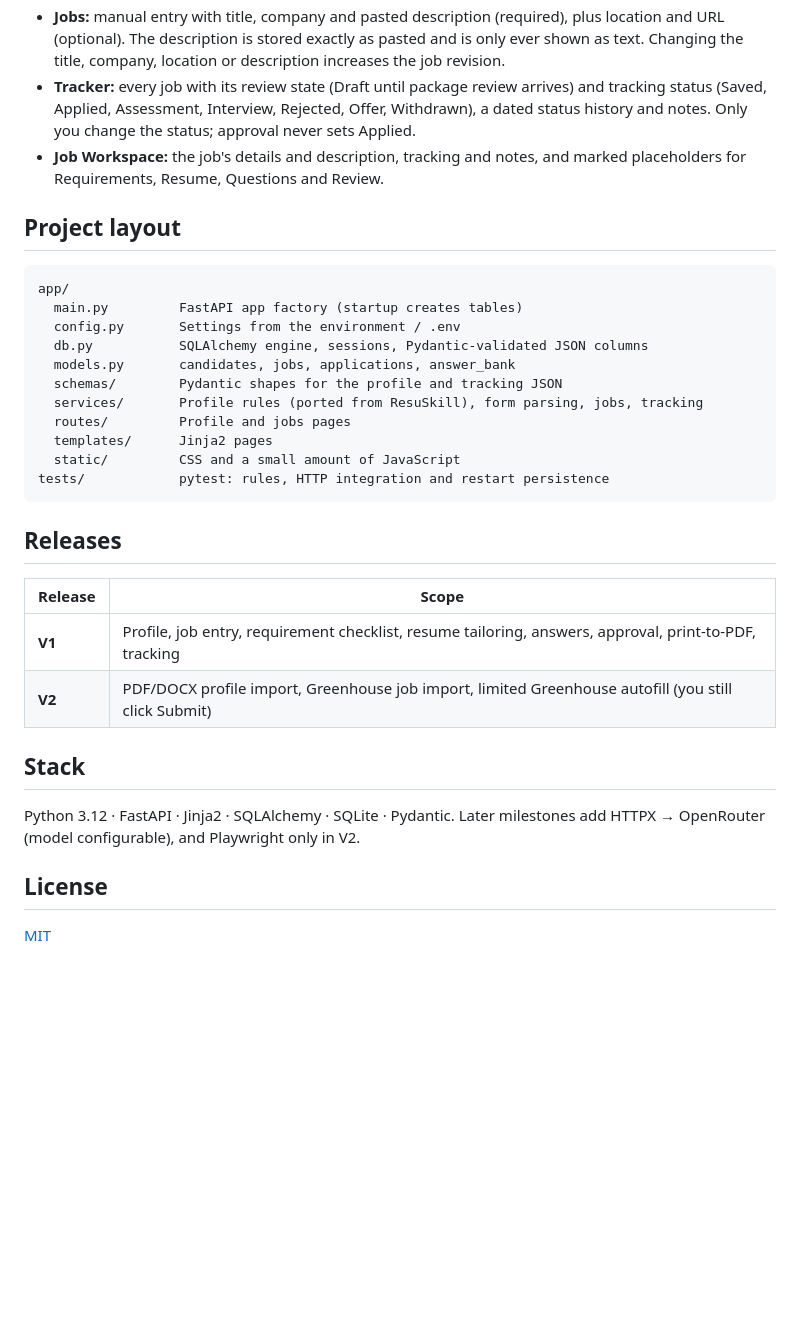
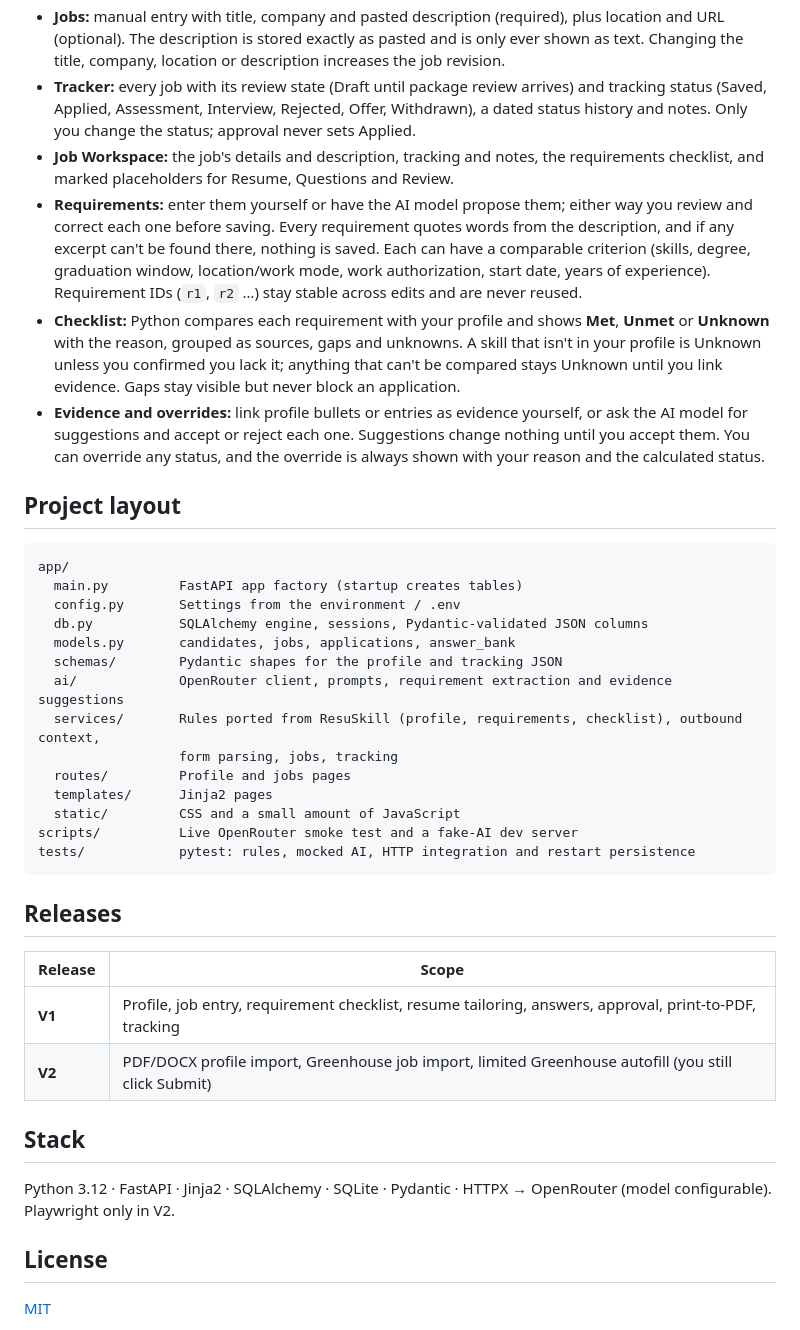
Before and after one commit to Varunsai1930/ResuApply, a Markdown page: README.md, the part around one of its changes. Rendered like a GitHub page; blank space fills up the shorter version.

````diff
--- a/README.md
+++ b/README.md
@@ -59,7 +83,10 @@ Tables are created on startup; there are no migrations yet. To start over, stop
 - **Profile:** a guided form for contact details, links, summary, education, experience, projects (with bullets and technologies), skills, skills you've confirmed you lack, certifications, preferences, availability and per-country work authorization (yes / no / unknown). Every save goes through a **Review changes** step that lists each added, changed or removed fact. Entries, bullets and certifications get stable IDs (`exp-1`, `exp-1-b2`, `cert-1`) that survive edits, and deleted IDs are never reused. The revision increases only when something really changed. The validation and ID rules are ported from ResuSkill.
 - **Jobs:** manual entry with title, company and pasted description (required), plus location and URL (optional). The description is stored exactly as pasted and is only ever shown as text. Changing the title, company, location or description increases the job revision.
 - **Tracker:** every job with its review state (Draft until package review arrives) and tracking status (Saved, Applied, Assessment, Interview, Rejected, Offer, Withdrawn), a dated status history and notes. Only you change the status; approval never sets Applied.
-- **Job Workspace:** the job's details and description, tracking and notes, and marked placeholders for Requirements, Resume, Questions and Review.
+- **Job Workspace:** the job's details and description, tracking and notes, the requirements checklist, and marked placeholders for Resume, Questions and Review.
+- **Requirements:** enter them yourself or have the AI model propose them; either way you review and correct each one before saving. Every requirement quotes words from the description, and if any excerpt can't be found there, nothing is saved. Each can have a comparable criterion (skills, degree, graduation window, location/work mode, work authorization, start date, years of experience). Requirement IDs (`r1`, `r2` …) stay stable across edits and are never reused.
+- **Checklist:** Python compares each requirement with your profile and shows **Met**, **Unmet** or **Unknown** with the reason, grouped as sources, gaps and unknowns. A skill that isn't in your profile is Unknown unless you confirmed you lack it; anything that can't be compared stays Unknown until you link evidence. Gaps stay visible but never block an application.
+- **Evidence and overrides:** link profile bullets or entries as evidence yourself, or ask the AI model for suggestions and accept or reject each one. Suggestions change nothing until you accept them. You can override any status, and the override is always shown with your reason and the calculated status.
 
 ## Project layout
 
@@ -70,11 +97,14 @@ app/
   db.py           SQLAlchemy engine, sessions, Pydantic-validated JSON columns
   models.py       candidates, jobs, applications, answer_bank
   schemas/        Pydantic shapes for the profile and tracking JSON
-  services/       Profile rules (ported from ResuSkill), form parsing, jobs, tracking
+  ai/             OpenRouter client, prompts, requirement extraction and evidence suggestions
+  services/       Rules ported from ResuSkill (profile, requirements, checklist), outbound context,
+                  form parsing, jobs, tracking
   routes/         Profile and jobs pages
   templates/      Jinja2 pages
   static/         CSS and a small amount of JavaScript
-tests/            pytest: rules, HTTP integration and restart persistence
+scripts/          Live OpenRouter smoke test and a fake-AI dev server
+tests/            pytest: rules, mocked AI, HTTP integration and restart persistence
 ```
 
 ## Releases
@@ -86,7 +116,7 @@ tests/            pytest: rules, HTTP integration and restart persistence
 
 ## Stack
 
-Python 3.12 · FastAPI · Jinja2 · SQLAlchemy · SQLite · Pydantic. Later milestones add HTTPX → OpenRouter (model configurable), and Playwright only in V2.
+Python 3.12 · FastAPI · Jinja2 · SQLAlchemy · SQLite · Pydantic · HTTPX → OpenRouter (model configurable). Playwright only in V2.
 
 ## License
 
````
Also changed, not shown: other parts of README.md (+27 -3 lines).
